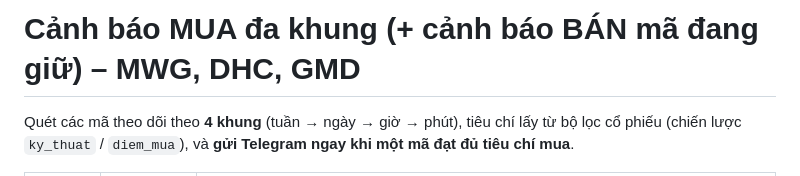
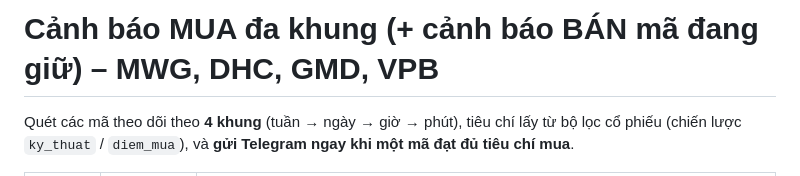
Before and after one commit to mihhle2006-beep/canh-bao-mua, a Markdown page: README.md, the part around the change. Rendered like a GitHub page.

```diff
--- a/README.md
+++ b/README.md
@@ -1,4 +1,4 @@
-# Cảnh báo MUA đa khung (+ cảnh báo BÁN mã đang giữ) – MWG, DHC, GMD
+# Cảnh báo MUA đa khung (+ cảnh báo BÁN mã đang giữ) – MWG, DHC, GMD, VPB
 
 Quét các mã theo dõi theo **4 khung** (tuần → ngày → giờ → phút), tiêu chí lấy từ bộ lọc cổ phiếu
 (chiến lược `ky_thuat` / `diem_mua`), và **gửi Telegram ngay khi một mã đạt đủ tiêu chí mua**.
```
